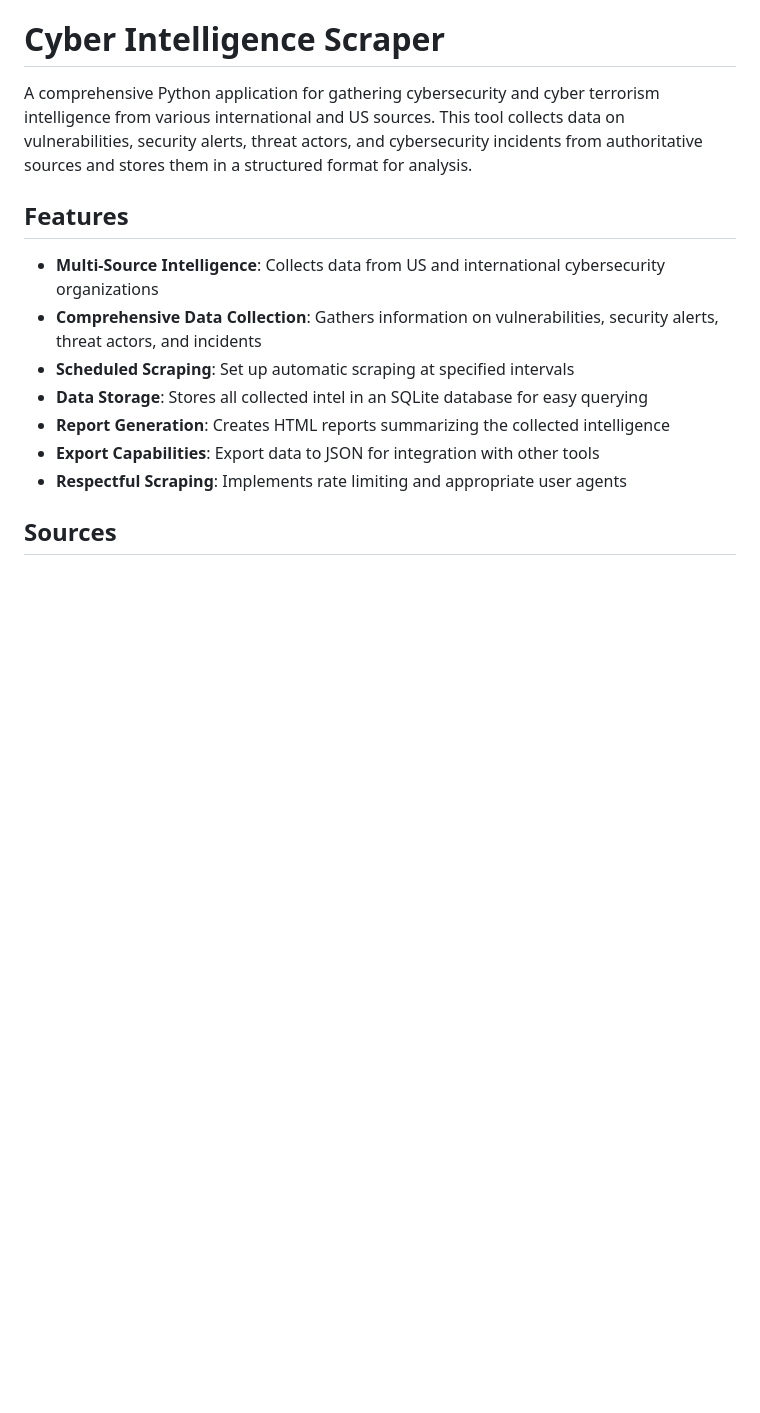
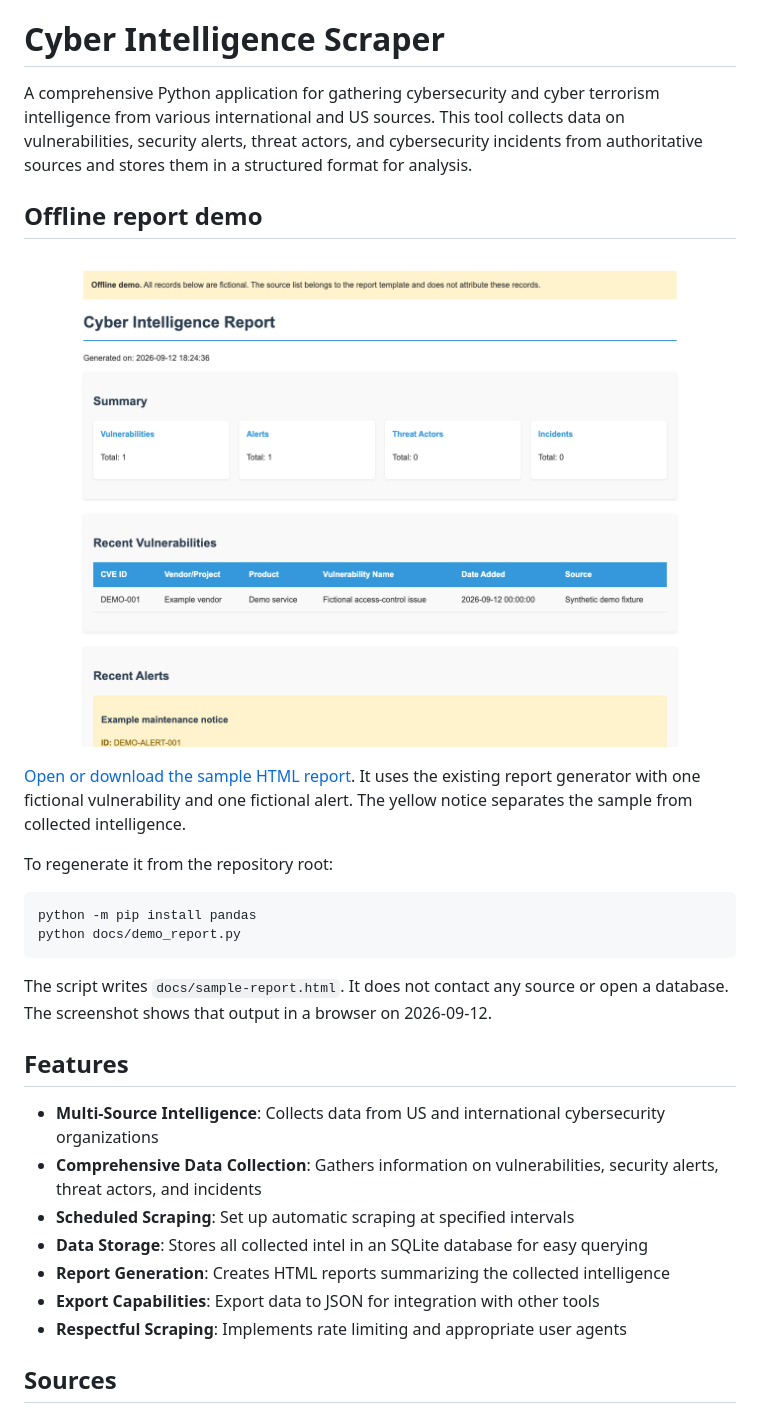
Before and after one commit to cadeKukk/cyber_intel_scraper, a Markdown page: README.md, the part around the change. Rendered like a GitHub page; pictures changed too: docs/screenshots/report.png (added); blank space fills up the shorter version.

Commit message:
docs: add README previews and demo guidance
Make the repository easier to inspect with project-specific previews, existing media links, or runnable examples. Describe placeholder repositories as they exist and label sample data explicitly.

````diff
--- a/README.md
+++ b/README.md
@@ -1,6 +1,21 @@
 # Cyber Intelligence Scraper
 
 A comprehensive Python application for gathering cybersecurity and cyber terrorism intelligence from various international and US sources. This tool collects data on vulnerabilities, security alerts, threat actors, and cybersecurity incidents from authoritative sources and stores them in a structured format for analysis.
+
+## Offline report demo
+
+![Report template populated with explicitly fictional records](docs/screenshots/report.png)
+
+[Open or download the sample HTML report](docs/sample-report.html). It uses the existing report generator with one fictional vulnerability and one fictional alert. The yellow notice separates the sample from collected intelligence.
+
+To regenerate it from the repository root:
+
+```sh
+python -m pip install pandas
+python docs/demo_report.py
+```
+
+The script writes `docs/sample-report.html`. It does not contact any source or open a database. The screenshot shows that output in a browser on 2026-09-12.
 
 ## Features
 
````
Also changed, not shown: 2 other files.
